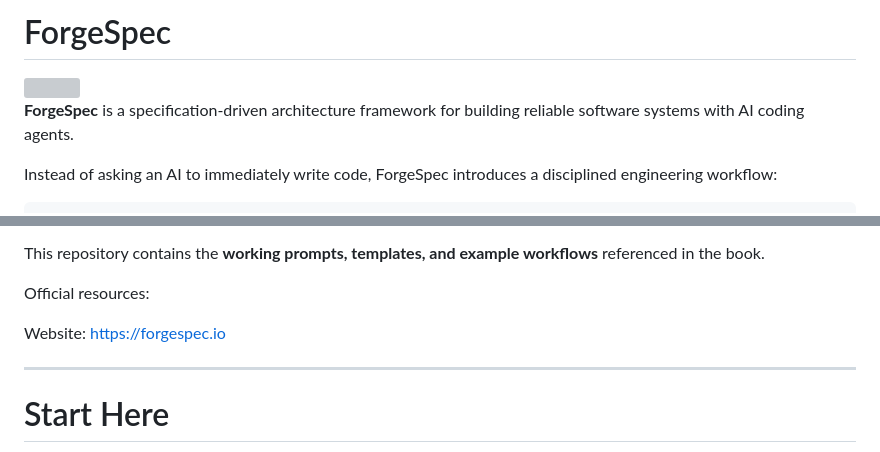
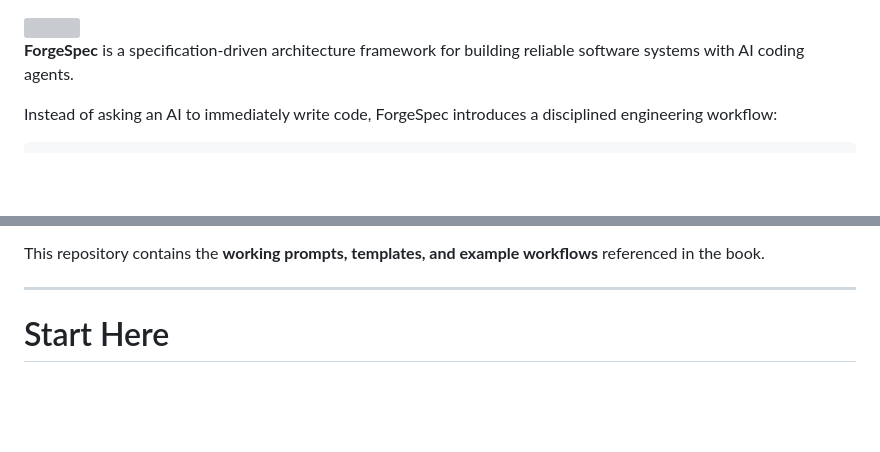
Before and after one commit to paulhemmer/ForgeSpec, a Markdown page: README.md, 2 parts joined by grey strips. Drawn GitHub-style; blank space fills up the shorter version; grey boxes are pictures that could not be loaded.

Commit message:
Refactor README to improve clarity and focus
Removed unnecessary sections and cleaned up the README.

```diff
--- a/README.md
+++ b/README.md
@@ -1,5 +1,3 @@
-
-# ForgeSpec
 
 <img src="assets/cover_art.png" width="320">
 
@@ -36,10 +34,6 @@ The book explains:
 • how to safely guide AI coding agents during large implementations
 
 This repository contains the **working prompts, templates, and example workflows** referenced in the book.
-
-Official resources:
-
-Website: https://forgespec.io
 
 ---
 
```
